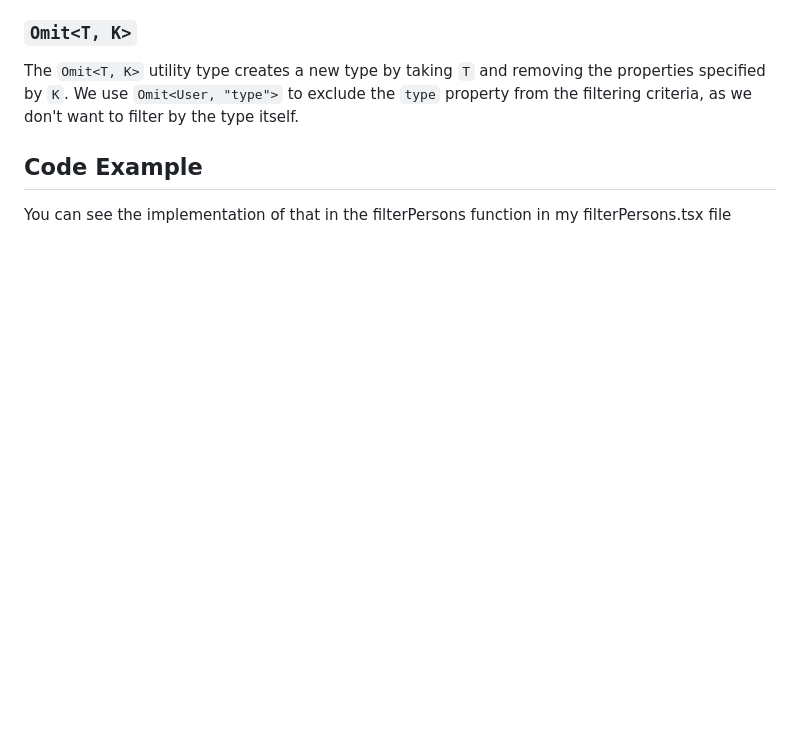
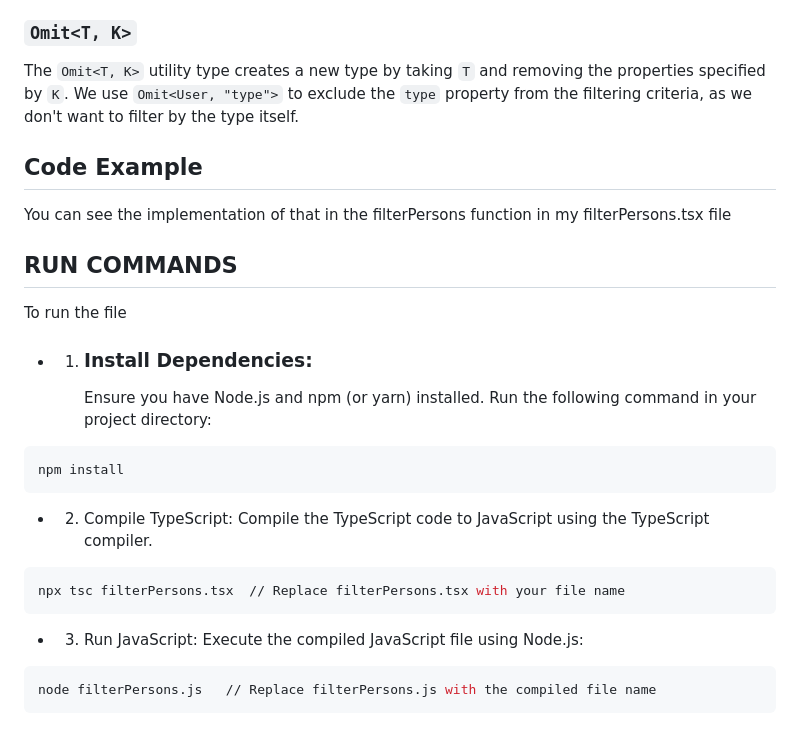
Before and after one commit to Mmeso1/Learnable, a Markdown page: Typescript/README.md, the part around the change. Rendered like a GitHub page; blank space fills up the shorter version.

Commit message:
updated Typescript folder README

````diff
--- a/Typescript/README.md
+++ b/Typescript/README.md
@@ -45,3 +45,26 @@ The `Omit<T, K>` utility type creates a new type by taking `T` and removing the
 ## Code Example
 
 You can see the implementation of that in the filterPersons function in my filterPersons.tsx file
+
+## RUN COMMANDS
+
+To run the file
+
+- 1. ### Install Dependencies:
+     Ensure you have Node.js and npm (or yarn) installed. Run the following command in your project directory:
+
+```bash
+npm install
+```
+
+- 2. Compile TypeScript: Compile the TypeScript code to JavaScript using the TypeScript compiler.
+
+```bash
+npx tsc filterPersons.tsx  // Replace filterPersons.tsx with your file name
+```
+
+- 3. Run JavaScript: Execute the compiled JavaScript file using Node.js:
+
+```bash
+node filterPersons.js   // Replace filterPersons.js with the compiled file name
+```
````
